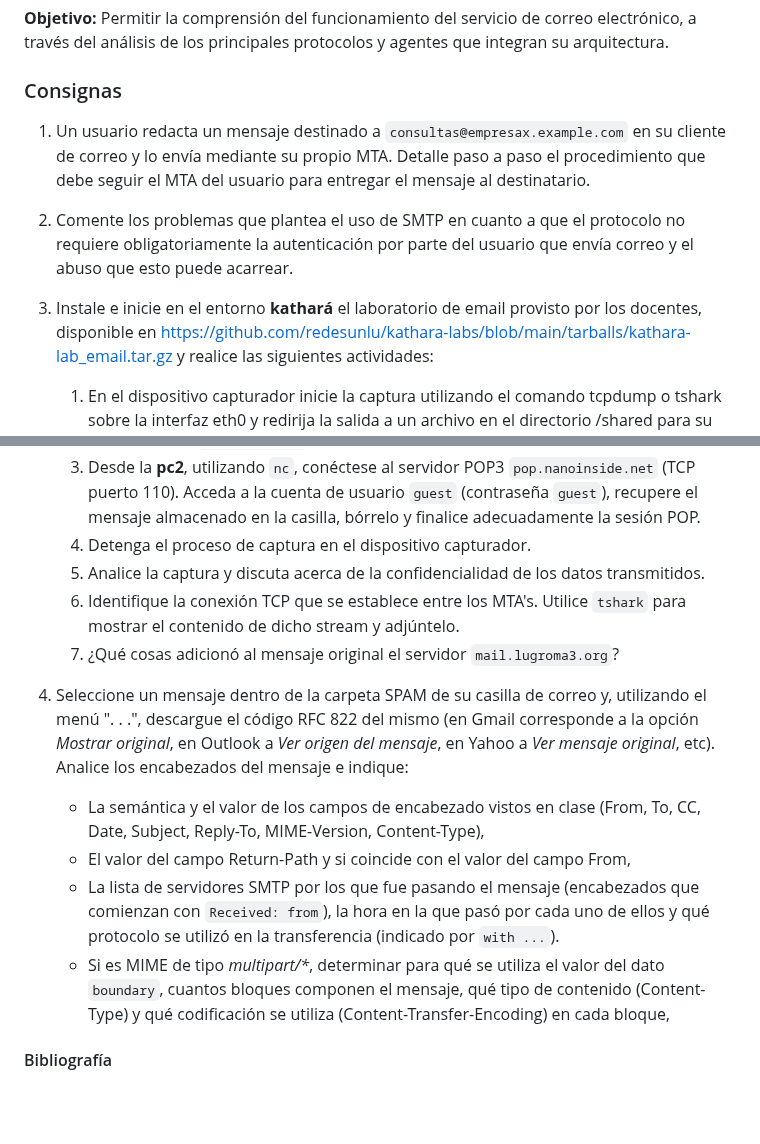
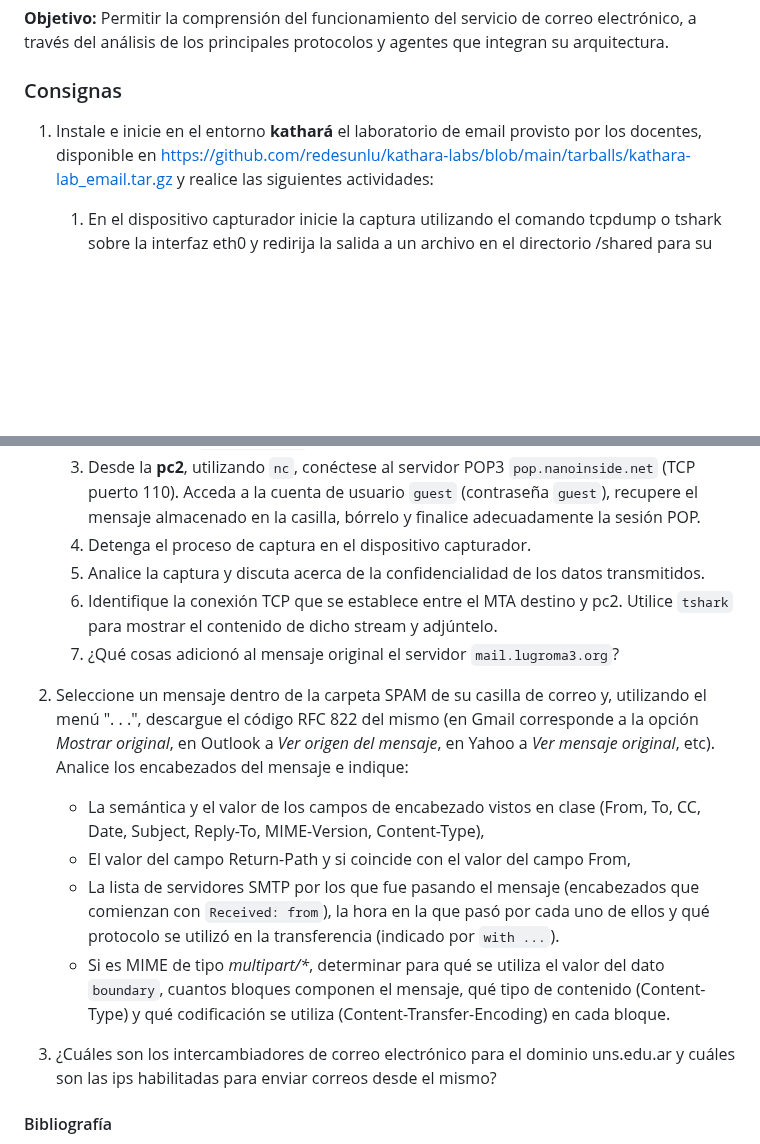
Before and after one commit to redesunlu/tyr-trabajos-practicos, a Markdown page: markdown/tpl4-correo-electronico.md, 2 parts joined by grey strips. GitHub-like rendering; blank space fills up the shorter version.

```diff
--- a/markdown/tpl4-correo-electronico.md
+++ b/markdown/tpl4-correo-electronico.md
@@ -9,11 +9,7 @@ TPL 4 - Correo Electrónico SMTP - POP3 - IMAP4 - MIME
 
 ### Consignas
 
-1. Un usuario redacta un mensaje destinado a `consultas@empresax.example.com` en su cliente de correo y lo envía mediante su propio MTA. Detalle paso a paso el procedimiento que debe seguir el MTA del usuario para entregar el mensaje al destinatario.
-
-2. Comente los problemas que plantea el uso de SMTP en cuanto a que el protocolo no requiere obligatoriamente la autenticación por parte del usuario que envía correo y el abuso que esto puede acarrear.
-
-3. Instale e inicie en el entorno **kathará** el laboratorio de email provisto por los docentes, disponible en
+1. Instale e inicie en el entorno **kathará** el laboratorio de email provisto por los docentes, disponible en
 <https://github.com/redesunlu/kathara-labs/blob/main/tarballs/kathara-lab_email.tar.gz> y realice las siguientes actividades:
 
     1. En el dispositivo capturador inicie la captura utilizando el comando tcpdump o tshark sobre la interfaz eth0 y redirija la salida a un archivo en el directorio /shared para su posterior análisis. (Ej. "tshark -i eth0 -w - > /shared/captura_email.pcap")
@@ -23,27 +19,19 @@ TPL 4 - Correo Electrónico SMTP - POP3 - IMAP4 - MIME
     3. Desde la **pc2**, utilizando `nc`, conéctese al servidor POP3 `pop.nanoinside.net` (TCP puerto 110). Acceda a la cuenta de usuario `guest` (contraseña `guest`), recupere el mensaje almacenado en la casilla, bórrelo y finalice adecuadamente la sesión POP.
     4. Detenga el proceso de captura en el dispositivo capturador.
     5. Analice la captura y discuta acerca de la confidencialidad de los datos transmitidos.
-    6. Identifique la conexión TCP que se establece entre los MTA's. Utilice `tshark` para mostrar el contenido de dicho stream y adjúntelo.
+    6. Identifique la conexión TCP que se establece entre el MTA destino y pc2. Utilice `tshark` para mostrar el contenido de dicho stream y adjúntelo.
     7. ¿Qué cosas adicionó al mensaje original el servidor `mail.lugroma3.org`?
 
-4. Seleccione un mensaje dentro de la carpeta SPAM de su casilla de correo y,
-   utilizando el menú ". . .", descargue el código RFC 822 del mismo (en Gmail
-   corresponde a la opción _Mostrar original_, en Outlook a _Ver origen del
-   mensaje_, en Yahoo a _Ver mensaje original_, etc).
-   Analice los encabezados del mensaje e indique:
+2. Seleccione un mensaje dentro de la carpeta SPAM de su casilla de correo y, utilizando el menú ". . .", descargue el código RFC 822 del mismo (en Gmail    corresponde a la opción _Mostrar original_, en Outlook a _Ver origen del mensaje_, en Yahoo a _Ver mensaje original_, etc).  Analice los encabezados del mensaje e indique:
 
-    * La semántica y el valor de los campos de encabezado vistos en clase
-      (From, To, CC, Date, Subject, Reply-To, MIME-Version, Content-Type),
+    * La semántica y el valor de los campos de encabezado vistos en clase (From, To, CC, Date, Subject, Reply-To, MIME-Version, Content-Type),
     * El valor del campo Return-Path y si coincide con el valor del campo From,
-    * La lista de servidores SMTP por los que fue pasando el mensaje
-      (encabezados que comienzan con `Received: from`), la hora en la que pasó
-      por cada uno de ellos y qué protocolo se utilizó en la transferencia
-      (indicado por `with ...`).
-    * Si es MIME de tipo _multipart/*_, determinar para qué se utiliza el valor
-      del dato `boundary`, cuantos bloques componen el mensaje, qué tipo de
-      contenido (Content-Type) y qué codificación se utiliza
-      (Content-Transfer-Encoding) en cada bloque,
+    * La lista de servidores SMTP por los que fue pasando el mensaje (encabezados que comienzan con `Received: from`), la hora en la que pasó
+      por cada uno de ellos y qué protocolo se utilizó en la transferencia (indicado por `with ...`).
+    * Si es MIME de tipo _multipart/*_, determinar para qué se utiliza el valor del dato `boundary`, cuantos bloques componen el mensaje, qué tipo de
+      contenido (Content-Type) y qué codificación se utiliza (Content-Transfer-Encoding) en cada bloque.
 
+3. ¿Cuáles son los intercambiadores de correo electrónico para el dominio uns.edu.ar y cuáles son las ips habilitadas para enviar correos desde el mismo?
 
 #### Bibliografía
 
```
Also changed, not shown: other parts of markdown/tpl4-correo-electronico.md (+2 -2 lines).
